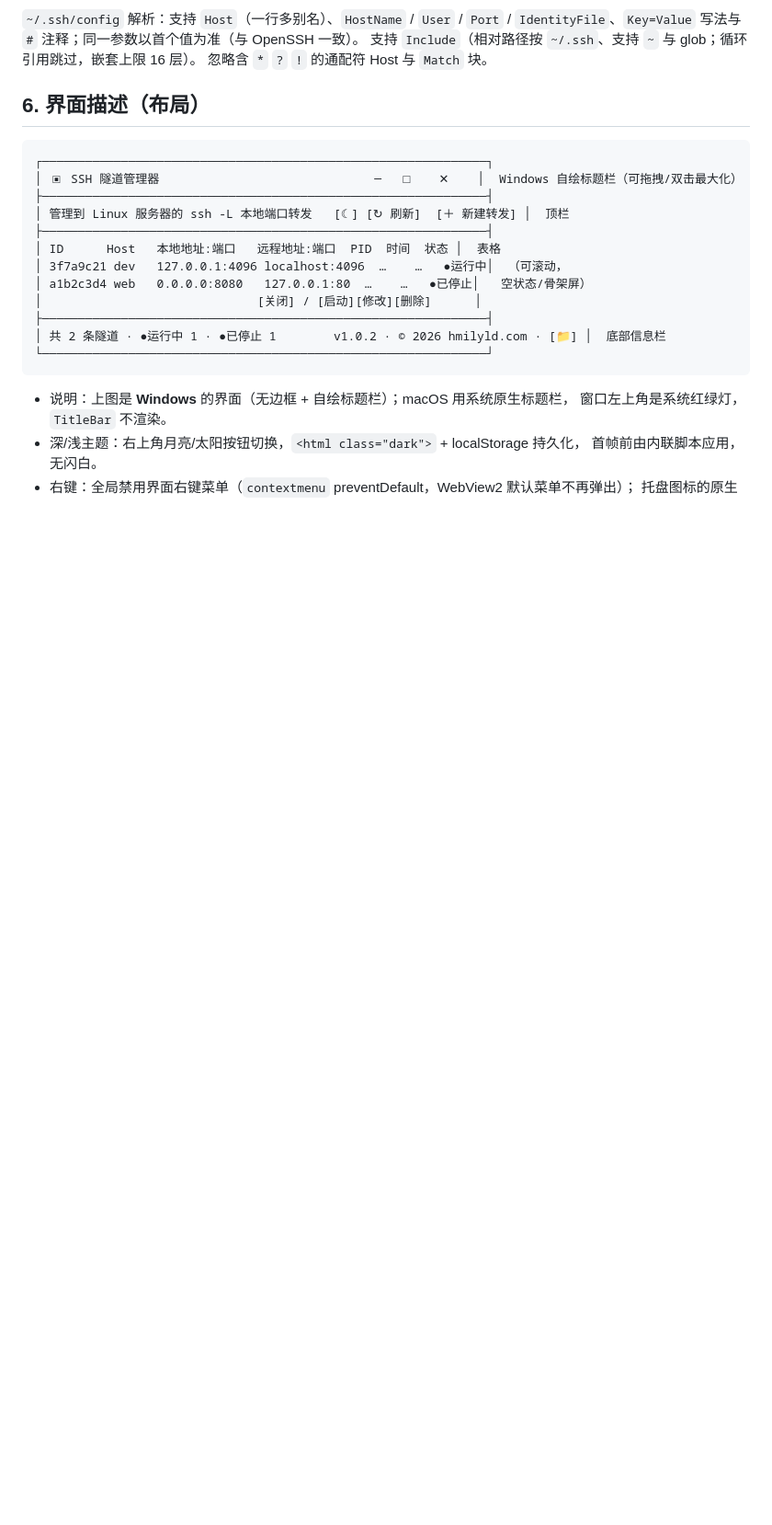
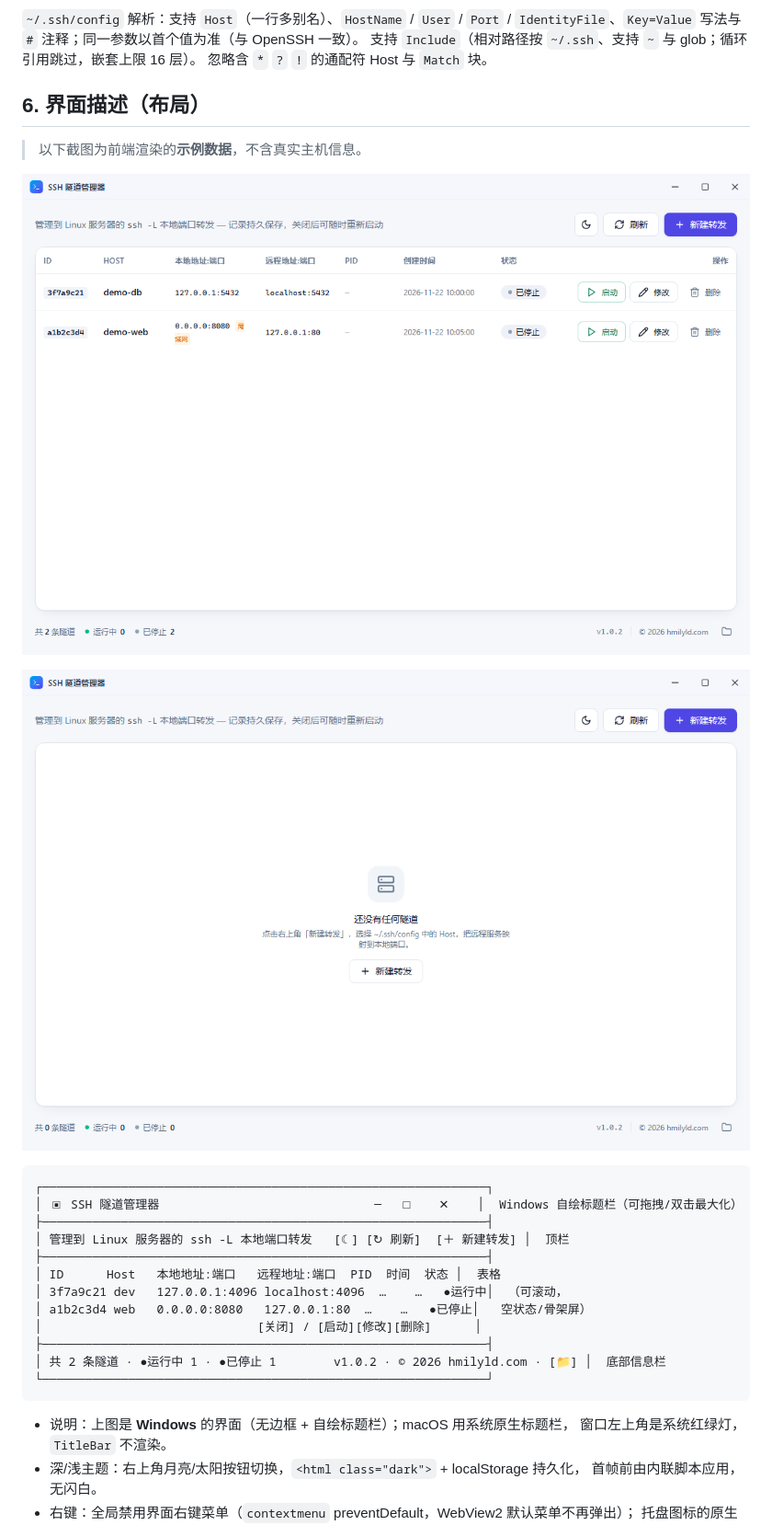
Before and after one commit to hmilyld/SSHTunnel, a Markdown page: README.md, the part around the change. Shown at 92% size. Rendered like a GitHub page; pictures changed too: docs/screenshots/empty.png (added), docs/screenshots/main.png (added); blank space fills up the shorter version.

Commit message:
docs: add UI screenshots for README

````diff
--- a/README.md
+++ b/README.md
@@ -311,6 +311,12 @@ git tag v1.0.3 && git push origin v1.0.3
 
 ## 6. 界面描述（布局）
 
+> 以下截图为前端渲染的**示例数据**，不含真实主机信息。
+
+![主界面（示例数据）](docs/screenshots/main.png)
+
+![空状态](docs/screenshots/empty.png)
+
 ```
 ┌──────────────────────────────────────────────────────────────┐
 │ ▣ SSH 隧道管理器                              ─   □    ✕    │  Windows 自绘标题栏（可拖拽/双击最大化）
````
Also changed, not shown: CHANGELOG.md (+1 -0 lines), README.en.md (+8 -0 lines).
